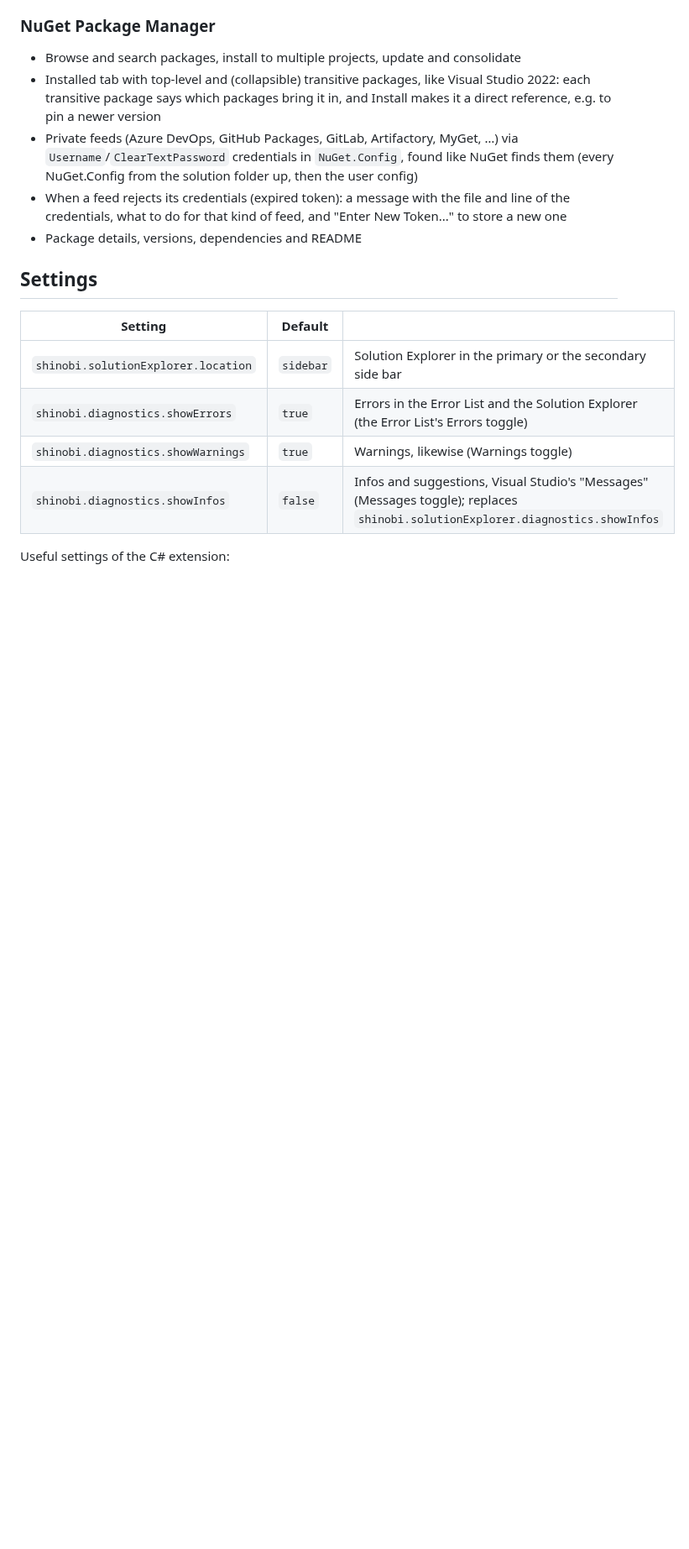
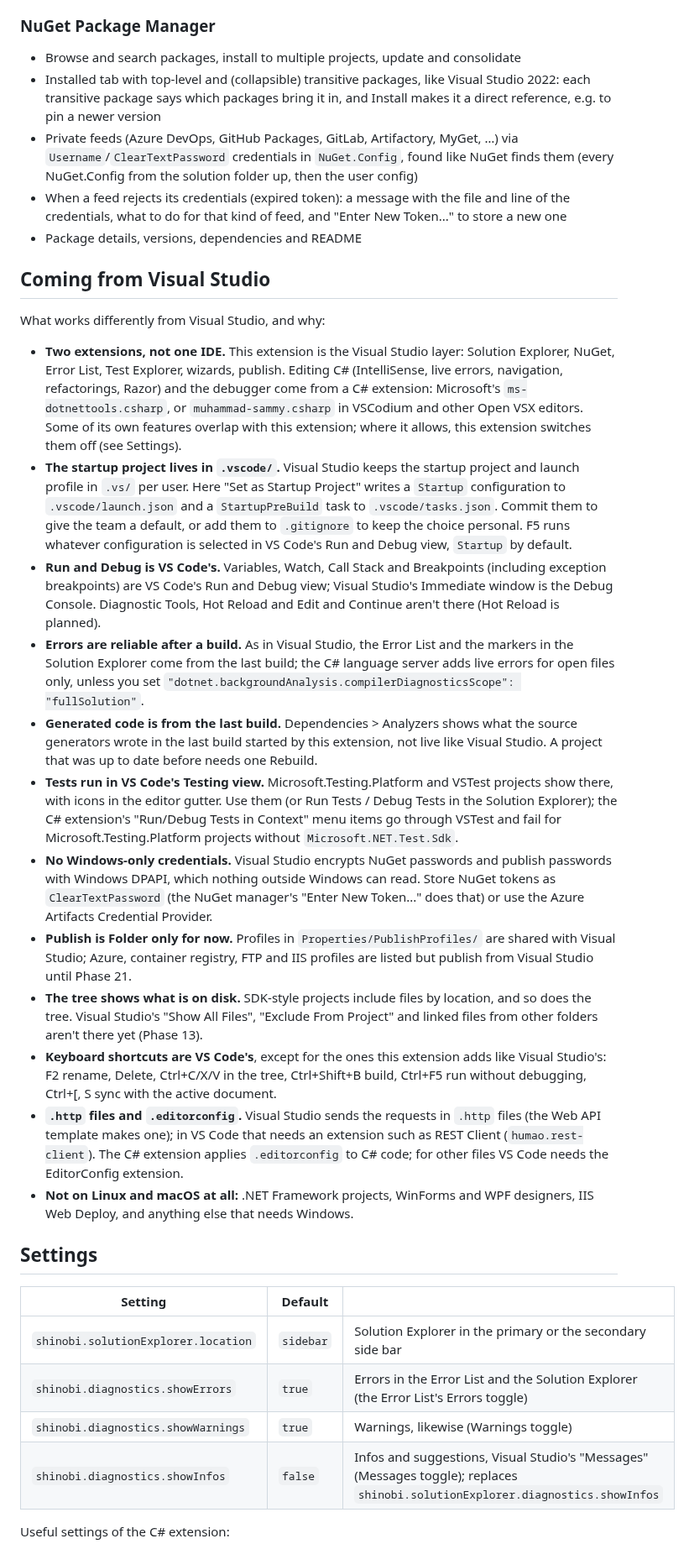
Before and after one commit to hempe/vscode-dot-studio, a Markdown page: README.md, the part around the change. Shown at 84% size. Rendered like a GitHub page; blank space fills up the shorter version.

Commit message:
README: Coming from Visual Studio
Co-Authored-By: Claude Opus 5.5 <noreply@anthropic.com>

```diff
--- a/README.md
+++ b/README.md
@@ -78,6 +78,23 @@ A Visual Studio–style Solution Explorer, NuGet package manager and project too
 - Private feeds (Azure DevOps, GitHub Packages, GitLab, Artifactory, MyGet, …) via `Username`/`ClearTextPassword` credentials in `NuGet.Config`, found like NuGet finds them (every NuGet.Config from the solution folder up, then the user config)
 - When a feed rejects its credentials (expired token): a message with the file and line of the credentials, what to do for that kind of feed, and "Enter New Token..." to store a new one
 - Package details, versions, dependencies and README
+
+## Coming from Visual Studio
+
+What works differently from Visual Studio, and why:
+
+- **Two extensions, not one IDE.** This extension is the Visual Studio layer: Solution Explorer, NuGet, Error List, Test Explorer, wizards, publish. Editing C# (IntelliSense, live errors, navigation, refactorings, Razor) and the debugger come from a C# extension: Microsoft's `ms-dotnettools.csharp`, or `muhammad-sammy.csharp` in VSCodium and other Open VSX editors. Some of its own features overlap with this extension; where it allows, this extension switches them off (see Settings).
+- **The startup project lives in `.vscode/`.** Visual Studio keeps the startup project and launch profile in `.vs/` per user. Here "Set as Startup Project" writes a `Startup` configuration to `.vscode/launch.json` and a `StartupPreBuild` task to `.vscode/tasks.json`. Commit them to give the team a default, or add them to `.gitignore` to keep the choice personal. F5 runs whatever configuration is selected in VS Code's Run and Debug view, `Startup` by default.
+- **Run and Debug is VS Code's.** Variables, Watch, Call Stack and Breakpoints (including exception breakpoints) are VS Code's Run and Debug view; Visual Studio's Immediate window is the Debug Console. Diagnostic Tools, Hot Reload and Edit and Continue aren't there (Hot Reload is planned).
+- **Errors are reliable after a build.** As in Visual Studio, the Error List and the markers in the Solution Explorer come from the last build; the C# language server adds live errors for open files only, unless you set `"dotnet.backgroundAnalysis.compilerDiagnosticsScope": "fullSolution"`.
+- **Generated code is from the last build.** Dependencies > Analyzers shows what the source generators wrote in the last build started by this extension, not live like Visual Studio. A project that was up to date before needs one Rebuild.
+- **Tests run in VS Code's Testing view.** Microsoft.Testing.Platform and VSTest projects show there, with icons in the editor gutter. Use them (or Run Tests / Debug Tests in the Solution Explorer); the C# extension's "Run/Debug Tests in Context" menu items go through VSTest and fail for Microsoft.Testing.Platform projects without `Microsoft.NET.Test.Sdk`.
+- **No Windows-only credentials.** Visual Studio encrypts NuGet passwords and publish passwords with Windows DPAPI, which nothing outside Windows can read. Store NuGet tokens as `ClearTextPassword` (the NuGet manager's "Enter New Token..." does that) or use the Azure Artifacts Credential Provider.
+- **Publish is Folder only for now.** Profiles in `Properties/PublishProfiles/` are shared with Visual Studio; Azure, container registry, FTP and IIS profiles are listed but publish from Visual Studio until Phase 21.
+- **The tree shows what is on disk.** SDK-style projects include files by location, and so does the tree. Visual Studio's "Show All Files", "Exclude From Project" and linked files from other folders aren't there yet (Phase 13).
+- **Keyboard shortcuts are VS Code's**, except for the ones this extension adds like Visual Studio's: F2 rename, Delete, Ctrl+C/X/V in the tree, Ctrl+Shift+B build, Ctrl+F5 run without debugging, Ctrl+[, S sync with the active document.
+- **`.http` files and `.editorconfig`.** Visual Studio sends the requests in `.http` files (the Web API template makes one); in VS Code that needs an extension such as REST Client (`humao.rest-client`). The C# extension applies `.editorconfig` to C# code; for other files VS Code needs the EditorConfig extension.
+- **Not on Linux and macOS at all:** .NET Framework projects, WinForms and WPF designers, IIS Web Deploy, and anything else that needs Windows.
 
 ## Settings
 
```
